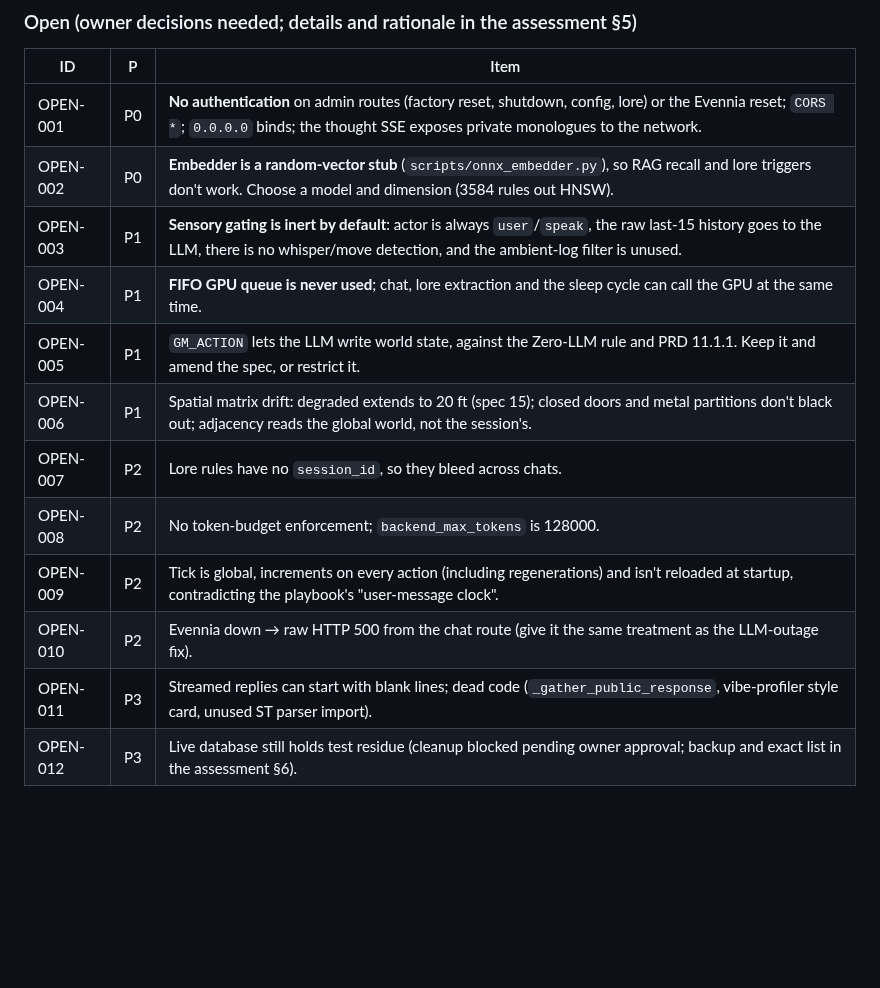
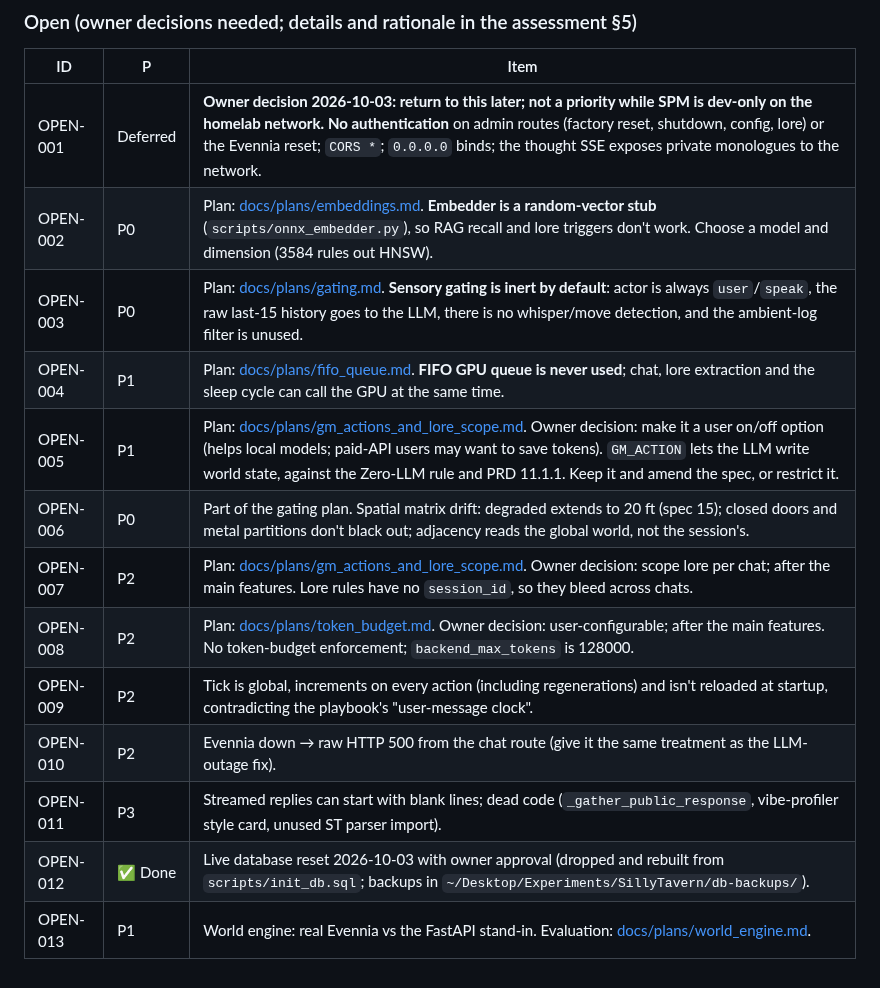
Before and after one commit to grumblefoot/SovereignPersonaMesh, a Markdown page: known_issues.md, the part around the change. GitHub-like rendering; blank space fills up the shorter version.

Commit message:
docs: plans for the next sprints; record owner decisions and DB reset
Six workstream plans (written by focused planning agents, read-only on
code) and a combined sprint plan that reconciles them:
- docs/plans/embeddings.md: backend-agnostic provider layer
  (backend /v1/embeddings, local ONNX, full-text fallback), EmbeddingGemma
  default, dimension-free schema, re-embed job.
- docs/plans/gating.md: deterministic action parser, perception table,
  per-character gated history, spatial fixes, per-session user clock.
- docs/plans/world_engine.md: keep the FastAPI engine (Evennia was never
  integrated, only skipped), harden it behind a swappable interface.
- docs/plans/fifo_queue.md: one LLM scheduler with priorities.
- docs/plans/gm_actions_and_lore_scope.md: gm_actions_mode on/off with
  validation; chat-scoped lore via an ST chat-id header + fingerprint.
- docs/plans/token_budget.md: user-configurable budget with auto-detected
  context windows.
- docs/plans/SPRINT_PLAN.md: reconciles the engine interface and chat
  identity across plans, orders Sprints 0-4, lists blocking decisions,
  and collects bugs found while planning for Sprint 0.

known_issues.md: auth deferred by the owner (dev-only homelab), embeddings
and gating P0, plan links, OPEN-012 done (live DB reset with approval),
new OPEN-013 (engine choice). Assessment and playbook updated to match.

Co-Authored-By: Claude Opus 5.5 <noreply@anthropic.com>

```diff
--- a/known_issues.md
+++ b/known_issues.md
@@ -242,15 +242,16 @@ The project was paused from about 2026-09-09. A full re-assessment (code, live s
 
 | ID | P | Item |
 |---|---|---|
-| OPEN-001 | P0 | **No authentication** on admin routes (factory reset, shutdown, config, lore) or the Evennia reset; `CORS *`; `0.0.0.0` binds; the thought SSE exposes private monologues to the network. |
-| OPEN-002 | P0 | **Embedder is a random-vector stub** (`scripts/onnx_embedder.py`), so RAG recall and lore triggers don't work. Choose a model and dimension (3584 rules out HNSW). |
-| OPEN-003 | P1 | **Sensory gating is inert by default**: actor is always `user`/`speak`, the raw last-15 history goes to the LLM, there is no whisper/move detection, and the ambient-log filter is unused. |
-| OPEN-004 | P1 | **FIFO GPU queue is never used**; chat, lore extraction and the sleep cycle can call the GPU at the same time. |
-| OPEN-005 | P1 | `GM_ACTION` lets the LLM write world state, against the Zero-LLM rule and PRD 11.1.1. Keep it and amend the spec, or restrict it. |
-| OPEN-006 | P1 | Spatial matrix drift: degraded extends to 20 ft (spec 15); closed doors and metal partitions don't black out; adjacency reads the global world, not the session's. |
-| OPEN-007 | P2 | Lore rules have no `session_id`, so they bleed across chats. |
-| OPEN-008 | P2 | No token-budget enforcement; `backend_max_tokens` is 128000. |
+| OPEN-001 | Deferred | **Owner decision 2026-10-03: return to this later; not a priority while SPM is dev-only on the homelab network.** **No authentication** on admin routes (factory reset, shutdown, config, lore) or the Evennia reset; `CORS *`; `0.0.0.0` binds; the thought SSE exposes private monologues to the network. |
+| OPEN-002 | P0 | Plan: [docs/plans/embeddings.md](docs/plans/embeddings.md). **Embedder is a random-vector stub** (`scripts/onnx_embedder.py`), so RAG recall and lore triggers don't work. Choose a model and dimension (3584 rules out HNSW). |
+| OPEN-003 | P0 | Plan: [docs/plans/gating.md](docs/plans/gating.md). **Sensory gating is inert by default**: actor is always `user`/`speak`, the raw last-15 history goes to the LLM, there is no whisper/move detection, and the ambient-log filter is unused. |
+| OPEN-004 | P1 | Plan: [docs/plans/fifo_queue.md](docs/plans/fifo_queue.md). **FIFO GPU queue is never used**; chat, lore extraction and the sleep cycle can call the GPU at the same time. |
+| OPEN-005 | P1 | Plan: [docs/plans/gm_actions_and_lore_scope.md](docs/plans/gm_actions_and_lore_scope.md). Owner decision: make it a user on/off option (helps local models; paid-API users may want to save tokens). `GM_ACTION` lets the LLM write world state, against the Zero-LLM rule and PRD 11.1.1. Keep it and amend the spec, or restrict it. |
+| OPEN-006 | P0 | Part of the gating plan. Spatial matrix drift: degraded extends to 20 ft (spec 15); closed doors and metal partitions don't black out; adjacency reads the global world, not the session's. |
+| OPEN-007 | P2 | Plan: [docs/plans/gm_actions_and_lore_scope.md](docs/plans/gm_actions_and_lore_scope.md). Owner decision: scope lore per chat; after the main features. Lore rules have no `session_id`, so they bleed across chats. |
+| OPEN-008 | P2 | Plan: [docs/plans/token_budget.md](docs/plans/token_budget.md). Owner decision: user-configurable; after the main features. No token-budget enforcement; `backend_max_tokens` is 128000. |
 | OPEN-009 | P2 | Tick is global, increments on every action (including regenerations) and isn't reloaded at startup, contradicting the playbook's "user-message clock". |
 | OPEN-010 | P2 | Evennia down → raw HTTP 500 from the chat route (give it the same treatment as the LLM-outage fix). |
 | OPEN-011 | P3 | Streamed replies can start with blank lines; dead code (`_gather_public_response`, vibe-profiler style card, unused ST parser import). |
-| OPEN-012 | P3 | Live database still holds test residue (cleanup blocked pending owner approval; backup and exact list in the assessment §6). |
+| OPEN-012 | ✅ Done | Live database reset 2026-10-03 with owner approval (dropped and rebuilt from `scripts/init_db.sql`; backups in `~/Desktop/Experiments/SillyTavern/db-backups/`). |
+| OPEN-013 | P1 | World engine: real Evennia vs the FastAPI stand-in. Evaluation: [docs/plans/world_engine.md](docs/plans/world_engine.md). |
```
